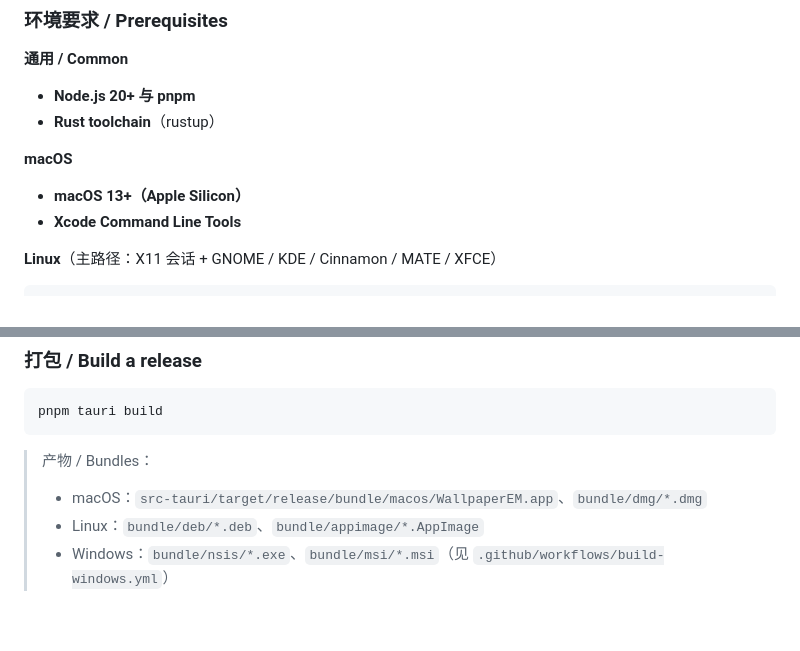
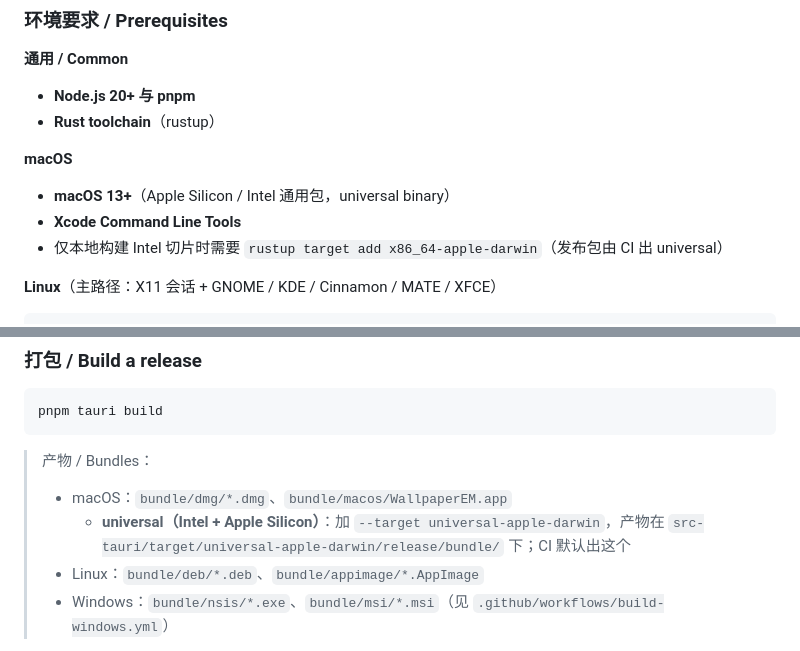
Before and after one commit to oneincase/WallpaperEM, a Markdown page: README.md, 2 parts joined by grey strips. GitHub-like rendering; blank space fills up the shorter version.

Commit message:
docs: macOS 说明改为 universal（Apple Silicon + Intel）
- 环境要求：macOS 13+ 改为「Apple Silicon / Intel 通用包」，并注明本地要出
  Intel 切片需 rustup target add x86_64-apple-darwin
- 打包产物：补 universal 的构建命令与产物路径
  （target/universal-apple-darwin/release/bundle/），CI 默认出 universal

````diff
--- a/README.md
+++ b/README.md
@@ -112,8 +112,9 @@
 
 **macOS**
 
-- **macOS 13+（Apple Silicon）**
+- **macOS 13+**（Apple Silicon / Intel 通用包，universal binary）
 - **Xcode Command Line Tools**
+- 仅本地构建 Intel 切片时需要 `rustup target add x86_64-apple-darwin`（发布包由 CI 出 universal）
 
 **Linux**（主路径：X11 会话 + GNOME / KDE / Cinnamon / MATE / XFCE）
 
@@ -154,7 +155,9 @@ pnpm tauri build
 ```
 
 > 产物 / Bundles：
-> - macOS：`src-tauri/target/release/bundle/macos/WallpaperEM.app`、`bundle/dmg/*.dmg`
+> - macOS：`bundle/dmg/*.dmg`、`bundle/macos/WallpaperEM.app`
+>   - **universal（Intel + Apple Silicon）**：加 `--target universal-apple-darwin`，产物在
+>     `src-tauri/target/universal-apple-darwin/release/bundle/` 下；CI 默认出这个
 > - Linux：`bundle/deb/*.deb`、`bundle/appimage/*.AppImage`
 > - Windows：`bundle/nsis/*.exe`、`bundle/msi/*.msi`（见 `.github/workflows/build-windows.yml`）
 
````
